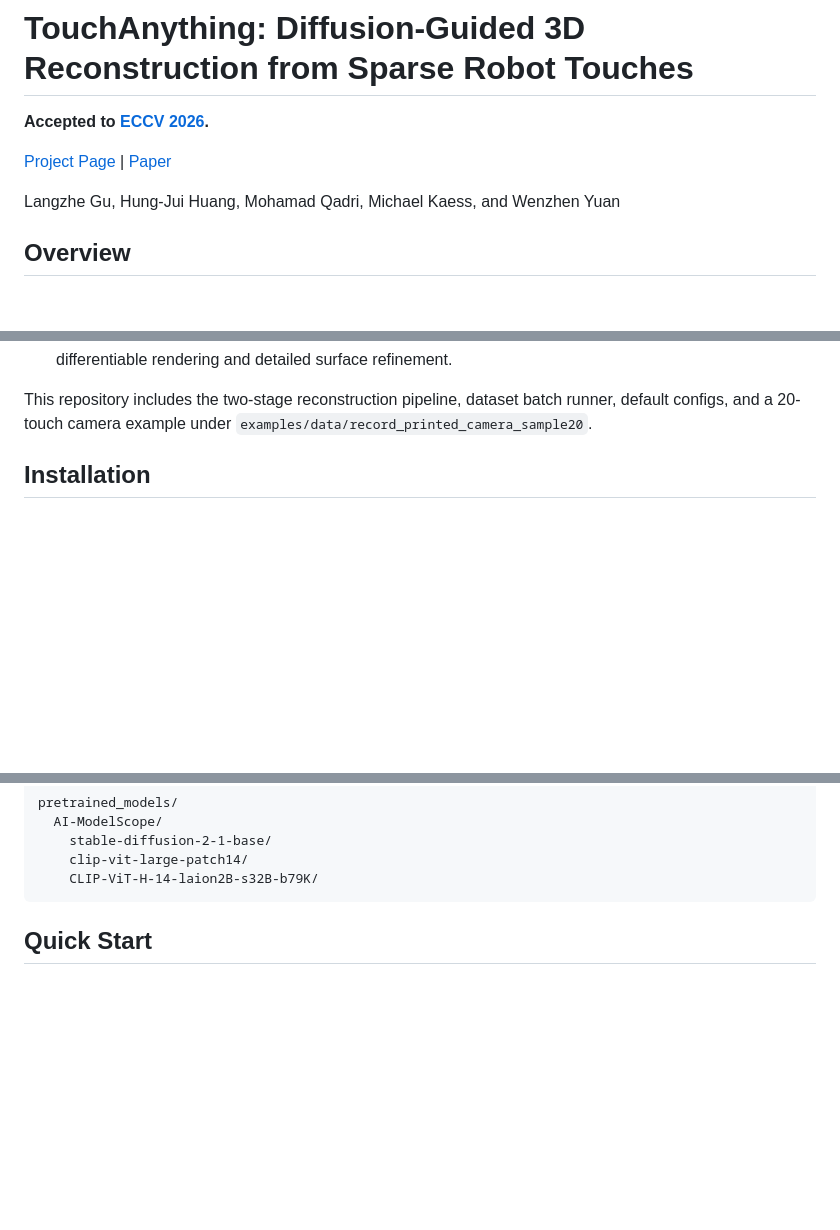
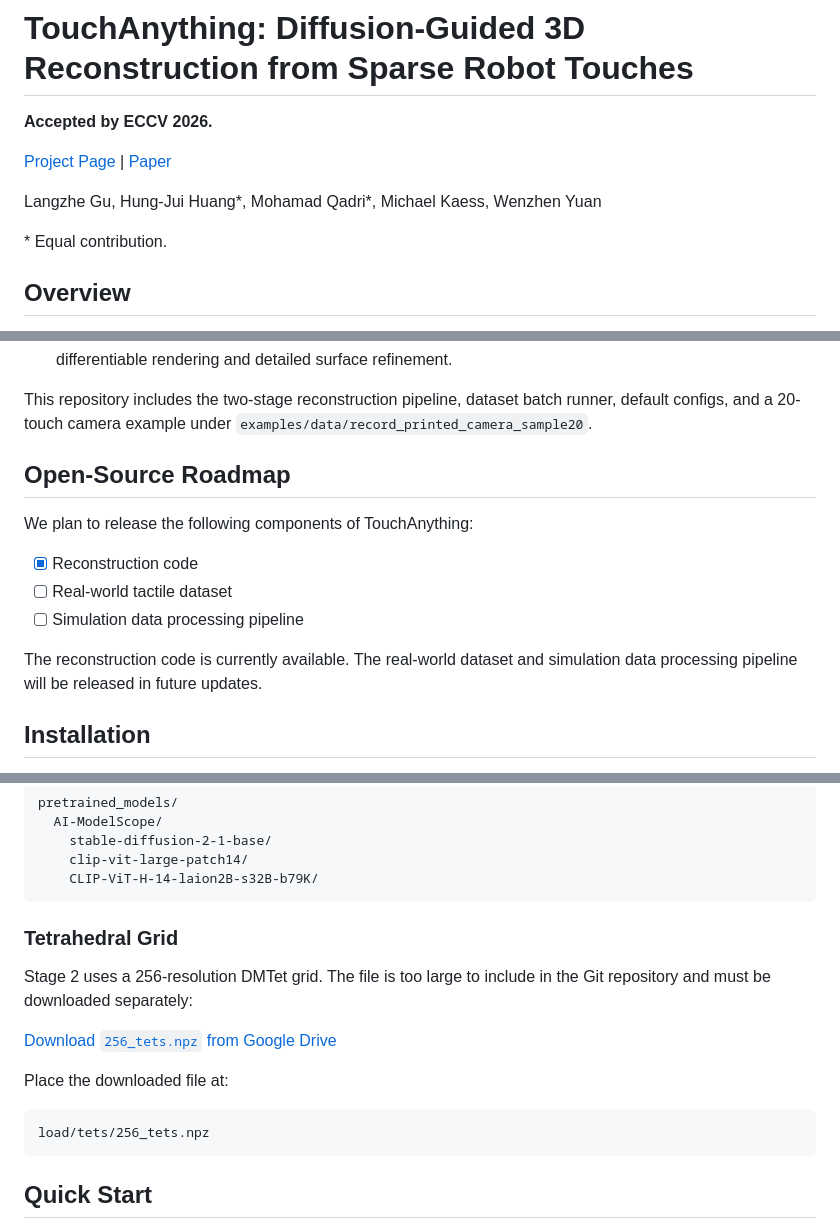
Before and after one commit to Grange007/touchanything, a Markdown page: README.md, 3 parts joined by grey strips. GitHub-like rendering; blank space fills up the shorter version.

Commit message:
📝 updated readme

````diff
--- a/README.md
+++ b/README.md
@@ -1,11 +1,12 @@
 # TouchAnything: Diffusion-Guided 3D Reconstruction from Sparse Robot Touches
 
-**Accepted to [ECCV 2026](https://eccv.ecva.net/Conferences/2026).**
+**Accepted by ECCV 2026.**
 
-[Project Page](https://grange007.github.io/touchanything/) |
-[Paper](https://arxiv.org/abs/2604.08945)
+[Project Page](https://grange007.github.io/touchanything/) | [Paper](https://arxiv.org/abs/2604.08945)
 
-Langzhe Gu, Hung-Jui Huang, Mohamad Qadri, Michael Kaess, and Wenzhen Yuan
+Langzhe Gu, Hung-Jui Huang\*, Mohamad Qadri\*, Michael Kaess, Wenzhen Yuan
+
+\* Equal contribution.
 
 ## Overview
 
@@ -28,6 +29,17 @@ The reconstruction follows a coarse-to-fine pipeline:
 This repository includes the two-stage reconstruction pipeline, dataset batch
 runner, default configs, and a 20-touch camera example under
 `examples/data/record_printed_camera_sample20`.
+
+## Open-Source Roadmap
+
+We plan to release the following components of TouchAnything:
+
+- [x] Reconstruction code
+- [ ] Real-world tactile dataset
+- [ ] Simulation data processing pipeline
+
+The reconstruction code is currently available. The real-world dataset and
+simulation data processing pipeline will be released in future updates.
 
 ## Installation
 
@@ -92,6 +104,19 @@ pretrained_models/
     stable-diffusion-2-1-base/
     clip-vit-large-patch14/
     CLIP-ViT-H-14-laion2B-s32B-b79K/
+```
+
+### Tetrahedral Grid
+
+Stage 2 uses a 256-resolution DMTet grid. The file is too large to include in
+the Git repository and must be downloaded separately:
+
+[Download `256_tets.npz` from Google Drive](https://drive.google.com/drive/folders/1071sh1FjmuSWzV8nXOhPuUJAi7pl5MNm)
+
+Place the downloaded file at:
+
+```text
+load/tets/256_tets.npz
 ```
 
 ## Quick Start
````
